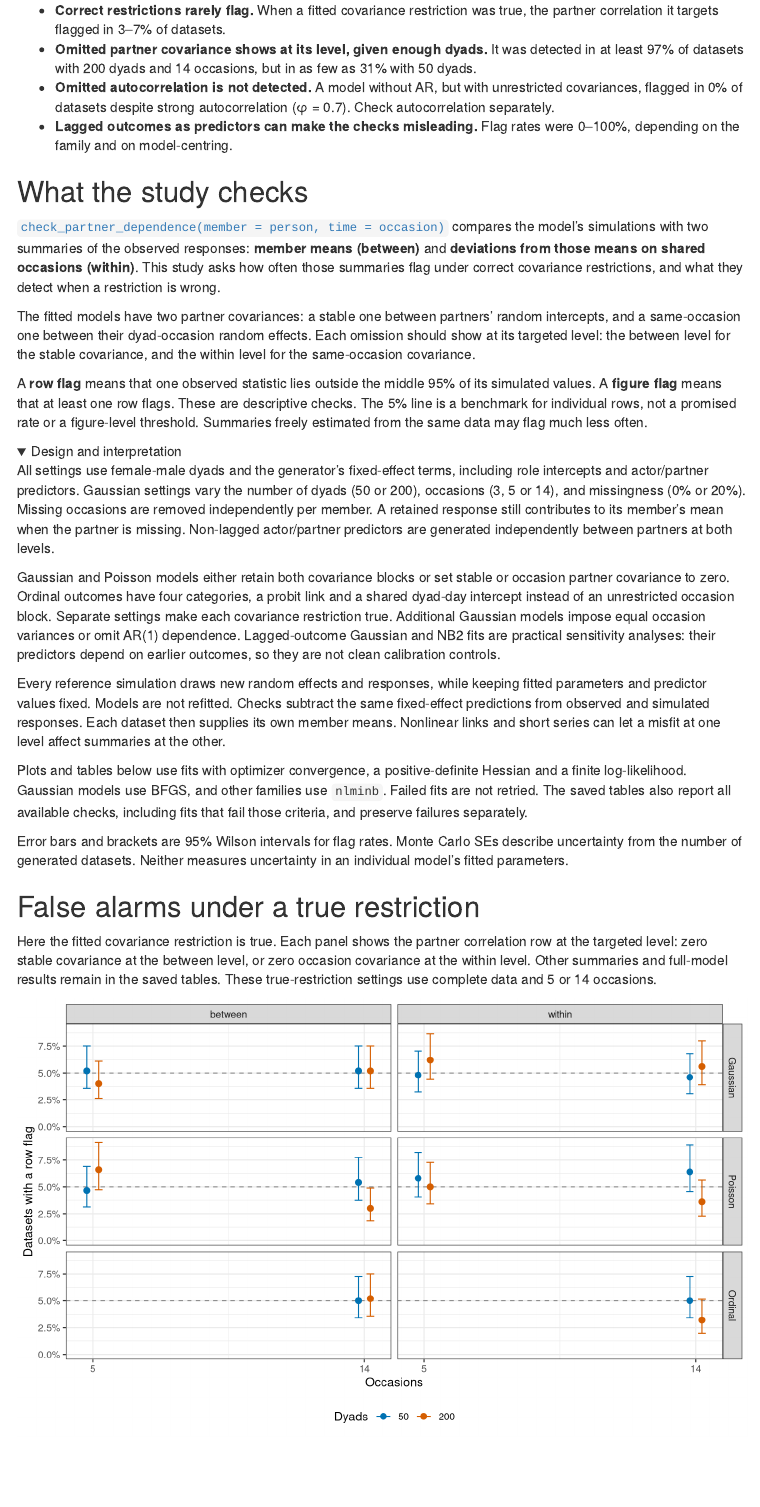
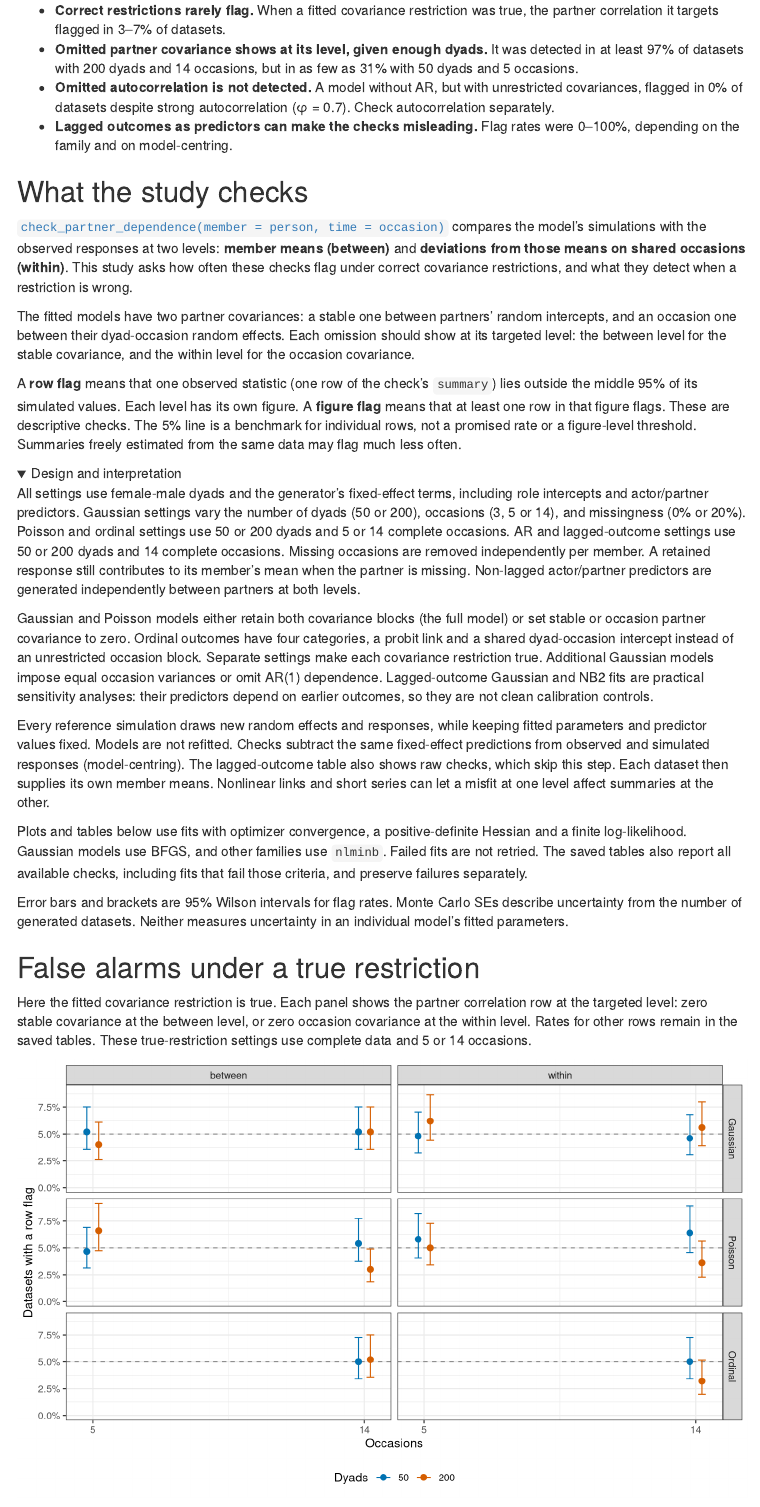
Before and after one commit to Pascal-Kueng/dyadMLM, an R Markdown document (vignettes/articles/ild-partner-dependence.Rmd): the page in a window 1100 px wide, from 220 px down. Rendered offline with R 4.5, knitr and Pandoc, with nearby package versions; folded parts are opened; menus at the side of the page are left out.

Commit message:
Apply the second writing review to the ILD docs
Report full-model false alarms in their own section, define figures,
levels and the full model in the article, align terms, and fix two
stale lines in the plan.

````diff
--- a/dev/diagnostic_checks/ild-partner-dependence-plan.md
+++ b/dev/diagnostic_checks/ild-partner-dependence-plan.md
@@ -174,3 +173,5 @@ apart from flag rates; lagged-outcome models are excluded from recovery claims.
+correlation of the model without AR at φ = 0.7 (`serial-recovery.R`).
+Lagged-outcome models are excluded from recovery claims.
 
 Reference simulations keep fitted parameters and predictor values fixed and do
 not refit models. The study estimates flag rates in these settings, not universal
--- a/vignettes/articles/ild-partner-dependence.Rmd
+++ b/vignettes/articles/ild-partner-dependence.Rmd
@@ -58,6 +58,8 @@ targeted_detection <- detection_rows |> filter(targeted)
 ar_unrestricted <- primary_figures |>
   filter(part == "ar", model == "no_ar", ar_phi == 0.7, figure == "either")
 lag_figures <- primary_figures |> filter(startsWith(part, "lag_"), figure == "either")
+small_detection <- covariance_rows |> filter(targeted, n_dyads == 50) |>
+  slice_min(rate, n = 1, with_ties = FALSE)
 ```
 
 The saved run targets `r unique(cells$repetitions)` datasets per setting and
@@ -70,8 +72,8 @@ The saved run targets `r unique(cells$repetitions)` datasets per setting and
 - **Omitted partner covariance shows at its level, given enough dyads.** It was
   detected in at least `r scales::percent(min(targeted_detection$rate), accuracy = 1)`
   of datasets with 200 dyads and 14 occasions, but in as few as
-  `r scales::percent(min(filter(covariance_rows, targeted, n_dyads == 50)$rate), accuracy = 1)`
-  with 50 dyads.
+  `r scales::percent(small_detection$rate, accuracy = 1)` with 50 dyads and
+  `r small_detection$n_occasions` occasions.
 - **Omitted autocorrelation is not detected.** A model without AR, but with
   unrestricted covariances, flagged in
   `r scales::percent(max(ar_unrestricted$rate), accuracy = 1)` of datasets despite
@@ -83,18 +85,20 @@ The saved run targets `r unique(cells$repetitions)` datasets per setting and
 ## What the study checks
 
 [`check_partner_dependence(member = person, time = occasion)`](../reference/check_partner_dependence.html) compares the model's
-simulations with two summaries of the observed responses: **member means
+simulations with the observed responses at two levels: **member means
 (between)** and **deviations from those means on shared occasions (within)**.
-This study asks how often those summaries flag under correct covariance
+This study asks how often these checks flag under correct covariance
 restrictions, and what they detect when a restriction is wrong.
 
 The fitted models have two partner covariances: a stable one between partners'
-random intercepts, and a same-occasion one between their dyad-occasion random
+random intercepts, and an occasion one between their dyad-occasion random
 effects. Each omission should show at its targeted level: the between level for
-the stable covariance, and the within level for the same-occasion covariance.
+the stable covariance, and the within level for the occasion covariance.
 
-A **row flag** means that one observed statistic lies outside the middle 95% of
-its simulated values. A **figure flag** means that at least one row flags. These
+A **row flag** means that one observed statistic (one row of the check's
+`summary`) lies outside the middle 95% of its simulated values. Each level has
+its own figure. A **figure flag** means that at least one row in that figure
+flags. These
 are descriptive checks. The 5% line is a benchmark for individual rows, not a
 promised rate or a figure-level threshold. Summaries freely estimated from the
 same data may flag much less often.
@@ -105,13 +109,16 @@ same data may flag much less often.
 All settings use female-male dyads and the generator's fixed-effect terms,
 including role intercepts and actor/partner predictors. Gaussian settings vary the
 number of dyads (50 or 200), occasions (3, 5 or 14), and missingness (0% or 20%).
+Poisson and ordinal settings use 50 or 200 dyads and 5 or 14 complete occasions.
+AR and lagged-outcome settings use 50 or 200 dyads and 14 complete occasions.
 Missing occasions are removed independently per member. A retained response
 still contributes to its member's mean when the partner is missing. Non-lagged
 actor/partner predictors are generated independently between partners at both levels.
 
-Gaussian and Poisson models either retain both covariance blocks or set stable
+Gaussian and Poisson models either retain both covariance blocks (the full model)
+or set stable
 or occasion partner covariance to zero. Ordinal outcomes have four categories,
-a probit link and a shared dyad-day intercept instead of an unrestricted
+a probit link and a shared dyad-occasion intercept instead of an unrestricted
 occasion block. Separate settings make each covariance restriction true.
 Additional Gaussian models impose equal occasion variances or omit AR(1)
 dependence. Lagged-outcome Gaussian and NB2 fits are practical sensitivity
@@ -120,7 +127,9 @@ calibration controls.
 
 Every reference simulation draws new random effects and responses, while keeping
 fitted parameters and predictor values fixed. Models are not refitted. Checks
-subtract the same fixed-effect predictions from observed and simulated responses.
+subtract the same fixed-effect predictions from observed and simulated responses
+(model-centring). The lagged-outcome table also shows raw checks, which skip
+this step.
 Each dataset then supplies its own member means. Nonlinear links and short
 series can let a misfit at one level affect summaries at the other.
 
@@ -139,9 +148,9 @@ uncertainty in an individual model's fitted parameters.
 
 Here the fitted covariance restriction is true. Each panel shows the partner
 correlation row at the targeted level: zero stable covariance at the
-between level, or zero occasion covariance at the within level. Other summaries
-and full-model results remain in the saved tables. These true-restriction settings
-use complete data and 5 or 14 occasions.
+between level, or zero occasion covariance at the within level. Rates for other
+rows remain in the saved tables. These true-restriction settings use complete
+data and 5 or 14 occasions.
 
 ```{r true-restrictions, fig.alt="Partner-correlation flag rates under true zero-covariance restrictions, by family, level, number of occasions and dyad count."}
 ggplot(null_rows, aes(n_occasions, rate, colour = dyads, group = dyads)) +
````
Also changed, not shown: R/predictive_checks_dependence.R (+4 -5 lines), dev/diagnostic_checks/ild-partner-dependence-plan.md (5 more changed lines), vignettes/articles/ild-partner-dependence.Rmd (25 more changed lines), 2 other files.
